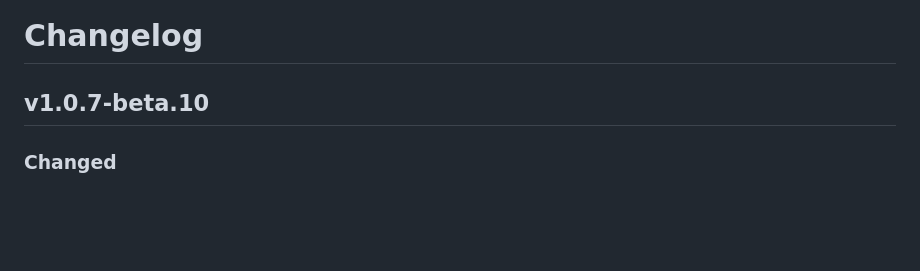
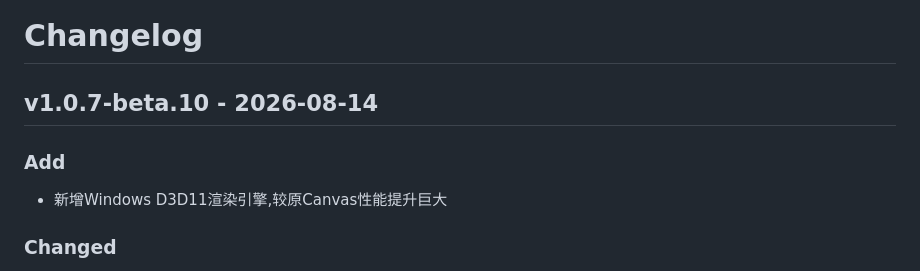
Before and after one commit to ZhiJuan0724/vscope_serial, a Markdown page: CHANGELOG.md, the part around the change. GitHub-like rendering; blank space fills up the shorter version.

Commit message:
docs(release): 完成 v1.0.7-beta.10 发布说明
补充beta.10发布日期，并在变更日志中明确新增Windows D3D11渲染引擎及其相对Canvas的性能提升。

```diff
--- a/CHANGELOG.md
+++ b/CHANGELOG.md
@@ -7,7 +7,10 @@
 - 版本 tag 推送后产生的新变更应记录到下一版本，发布日期在发布前填写。
 -->
 
-## v1.0.7-beta.10
+## v1.0.7-beta.10 - 2026-08-14
+
+### Add
+- 新增Windows D3D11渲染引擎,较原Canvas性能提升巨大
 
 ### Changed
 - 串口绘图可手动选择 Canvas 或 Windows D3D11 渲染引擎，新安装和升级用户默认使用 D3D11；D3D11 改为常驻数据坐标几何并同步已呈现视口，减少拖动缩放重复上传，同时避免观察、光标和测量与波形错位；不可用时仍自动回退 Canvas。
```
